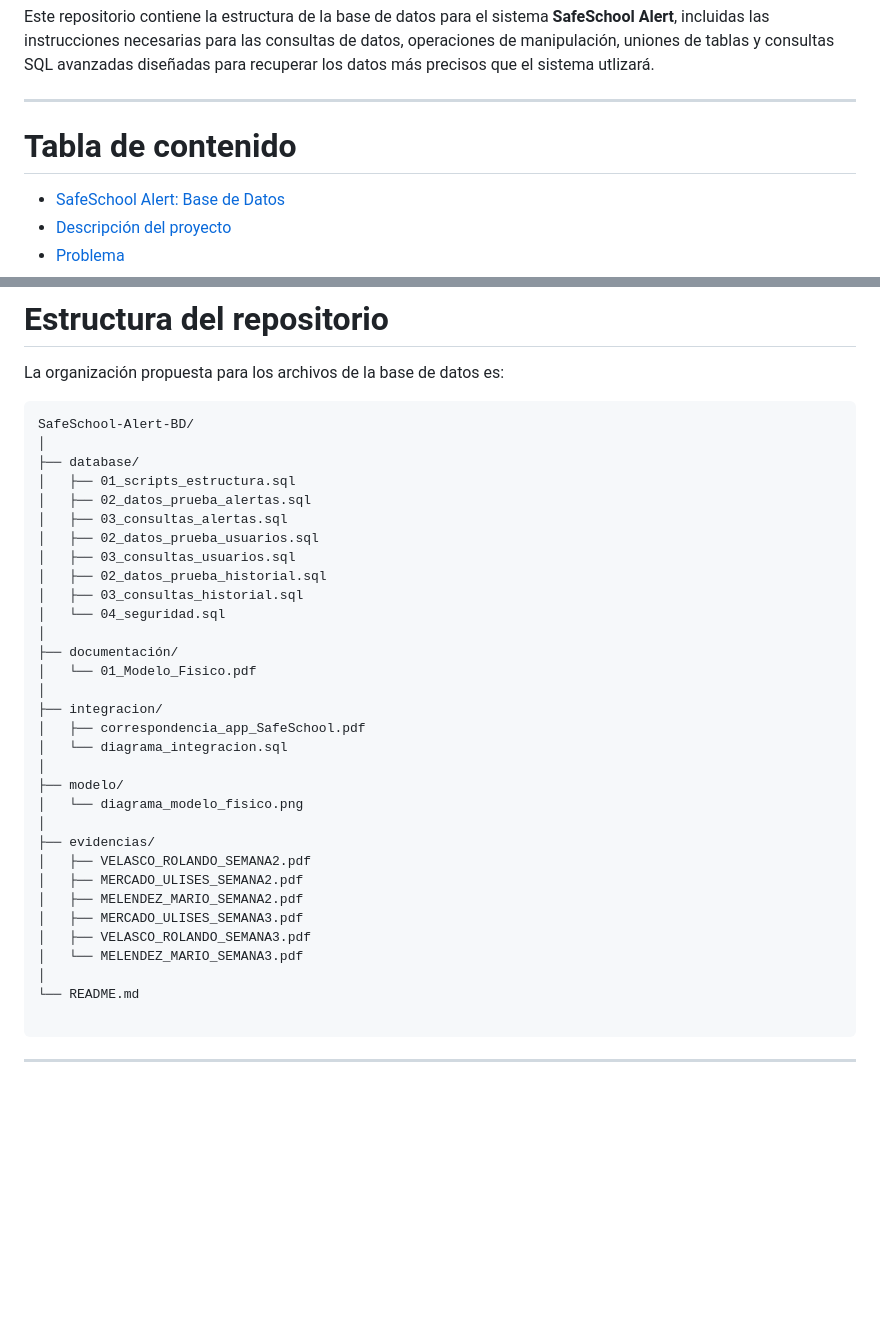
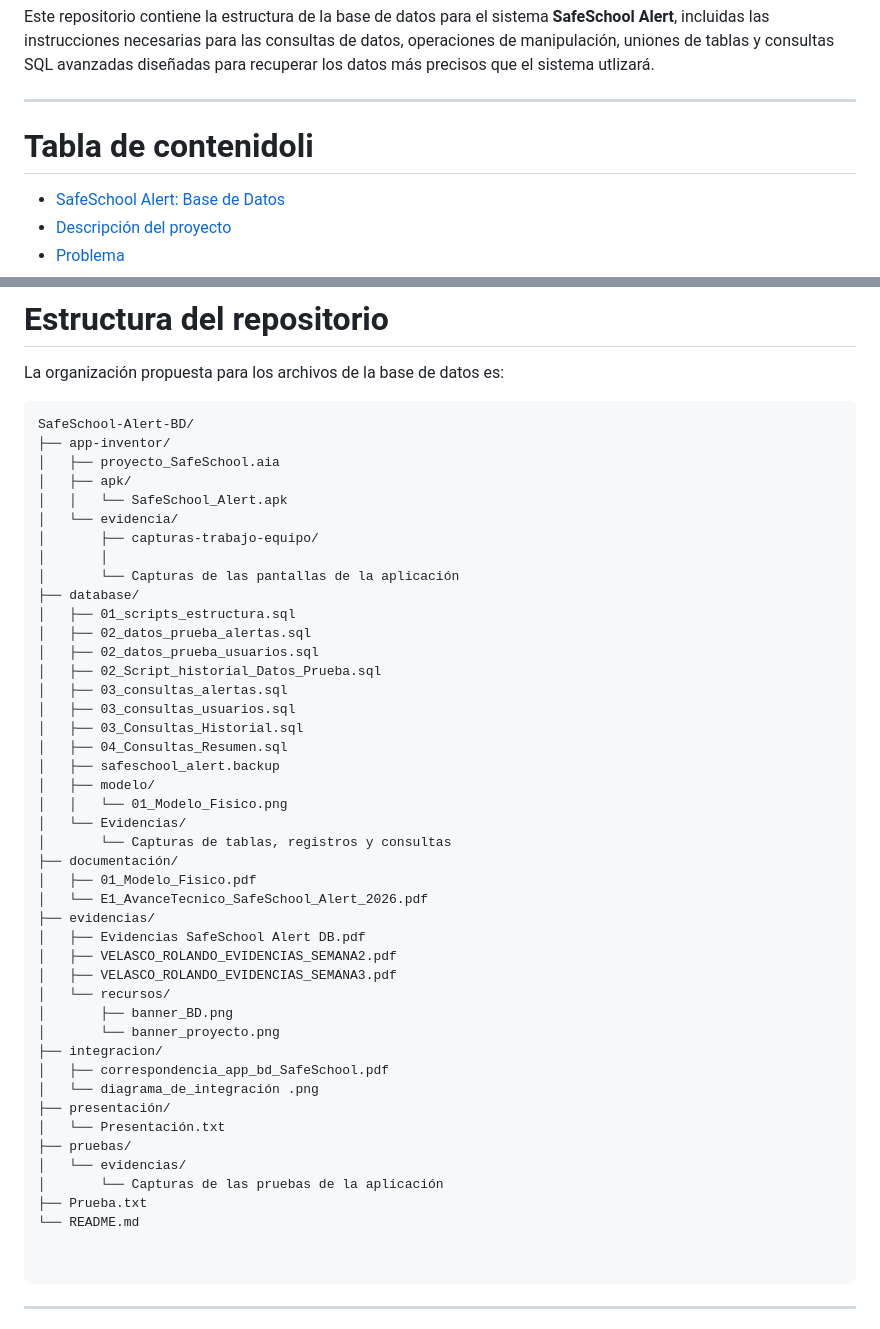
Before and after one commit to joserolandovelascopena-code/SafeSchool-Alert-BD, a Markdown page: README.md, 2 parts joined by grey strips. GitHub-like rendering; blank space fills up the shorter version.

Commit message:
Actualizo README del proyecto

````diff
--- a/README.md
+++ b/README.md
@@ -8,7 +8,7 @@ Este repositorio contiene la estructura de la base de datos para el sistema **Sa
 
 ---
 
-# Tabla de contenido
+# Tabla de contenidoli
 
 - [SafeSchool Alert: Base de Datos](#safeschool-alert-base-de-datos)
 - [Descripción del proyecto](#descripción-del-proyecto)
@@ -502,36 +520,49 @@ La organización propuesta para los archivos de la base de datos es:
 
 ```text
 SafeSchool-Alert-BD/
-│
+├── app-inventor/
+│   ├── proyecto_SafeSchool.aia
+│   ├── apk/
+│   │   └── SafeSchool_Alert.apk
+│   └── evidencia/
+│       ├── capturas-trabajo-equipo/
+│       │
+│       └── Capturas de las pantallas de la aplicación
 ├── database/
 │   ├── 01_scripts_estructura.sql
 │   ├── 02_datos_prueba_alertas.sql
+│   ├── 02_datos_prueba_usuarios.sql
+│   ├── 02_Script_historial_Datos_Prueba.sql
 │   ├── 03_consultas_alertas.sql
-│   ├── 02_datos_prueba_usuarios.sql
 │   ├── 03_consultas_usuarios.sql
-│   ├── 02_datos_prueba_historial.sql
-│   ├── 03_consultas_historial.sql
-│   └── 04_seguridad.sql
-│
+│   ├── 03_Consultas_Historial.sql
+│   ├── 04_Consultas_Resumen.sql
+│   ├── safeschool_alert.backup
+│   ├── modelo/
+│   │   └── 01_Modelo_Fisico.png
+│   └── Evidencias/
+│       └── Capturas de tablas, registros y consultas
 ├── documentación/
-│   └── 01_Modelo_Fisico.pdf
-│
+│   ├── 01_Modelo_Fisico.pdf
+│   └── E1_AvanceTecnico_SafeSchool_Alert_2026.pdf
+├── evidencias/
+│   ├── Evidencias SafeSchool Alert DB.pdf
+│   ├── VELASCO_ROLANDO_EVIDENCIAS_SEMANA2.pdf
+│   ├── VELASCO_ROLANDO_EVIDENCIAS_SEMANA3.pdf
+│   └── recursos/
+│       ├── banner_BD.png
+│       └── banner_proyecto.png
 ├── integracion/
-│   ├── correspondencia_app_SafeSchool.pdf
-│   └── diagrama_integracion.sql
-│
-├── modelo/
-│   └── diagrama_modelo_fisico.png
-│
-├── evidencias/
-│   ├── VELASCO_ROLANDO_SEMANA2.pdf
-│   ├── MERCADO_ULISES_SEMANA2.pdf
-│   ├── MELENDEZ_MARIO_SEMANA2.pdf
-│   ├── MERCADO_ULISES_SEMANA3.pdf
-│   ├── VELASCO_ROLANDO_SEMANA3.pdf
-│   └── MELENDEZ_MARIO_SEMANA3.pdf
-│
+│   ├── correspondencia_app_bd_SafeSchool.pdf
+│   └── diagrama_de_integración .png
+├── presentación/
+│   └── Presentación.txt
+├── pruebas/
+│   └── evidencias/
+│       └── Capturas de las pruebas de la aplicación
+├── Prueba.txt
 └── README.md
+
 
 ```
 
````
Also changed, not shown: other parts of README.md (+25 -7 lines).
